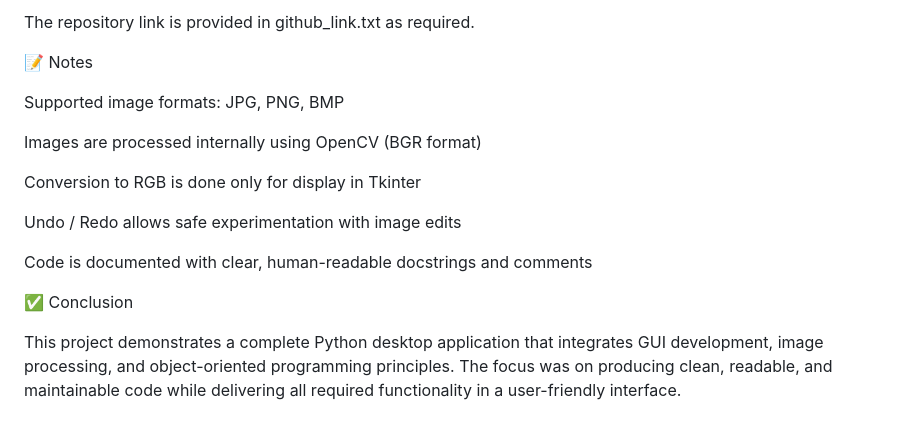
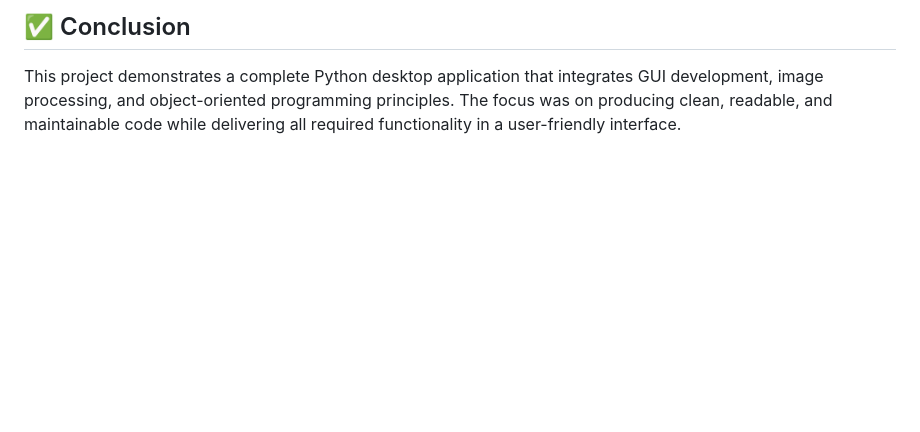
Before and after one commit to Group-50-Software-Now/Software-NOW---Assignment-3-, a Markdown page: README.md, the part around one of its changes. GitHub-like rendering; blank space fills up the shorter version.

```diff
--- a/README.md
+++ b/README.md
@@ -130,19 +122,4 @@ GitHub is used to track progress, collaboration, and contributions
 
-The repository link is provided in github_link.txt as required.
-
-📝 Notes
-
-Supported image formats: JPG, PNG, BMP
-
-Images are processed internally using OpenCV (BGR format)
-
-Conversion to RGB is done only for display in Tkinter
-
-Undo / Redo allows safe experimentation with image edits
-
-Code is documented with clear, human-readable docstrings and comments
-
-✅ Conclusion
-
+## ✅ Conclusion
 This project demonstrates a complete Python desktop application that integrates GUI development, image processing, and object-oriented programming principles.
 The focus was on producing clean, readable, and maintainable code while delivering all required functionality in a user-friendly interface.
```
Also changed, not shown: other parts of README.md (+45 -53 lines).
